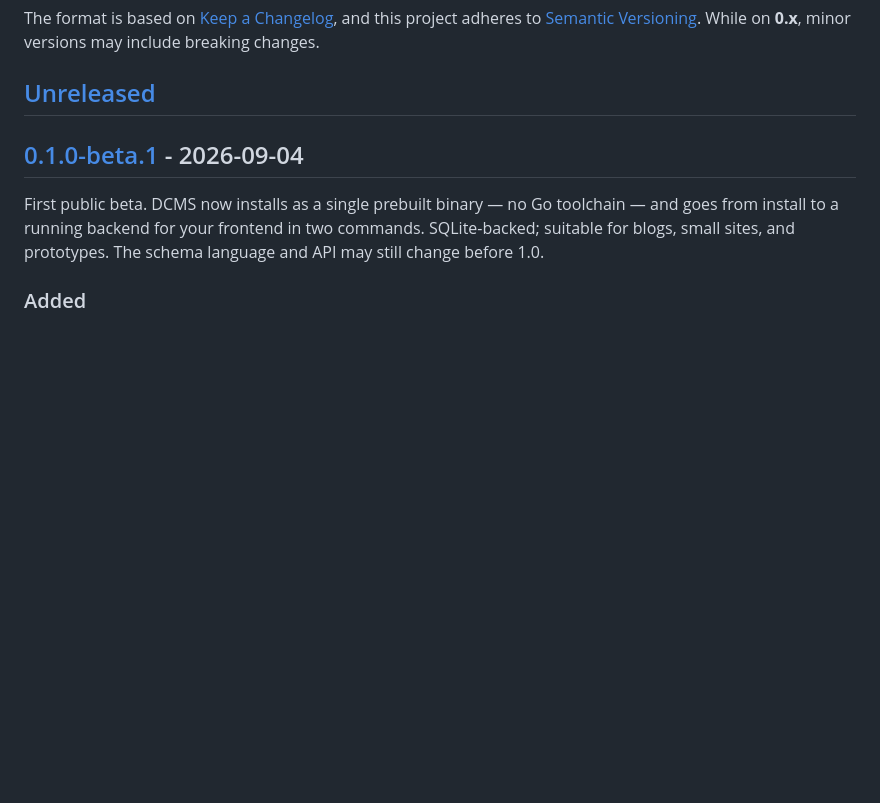
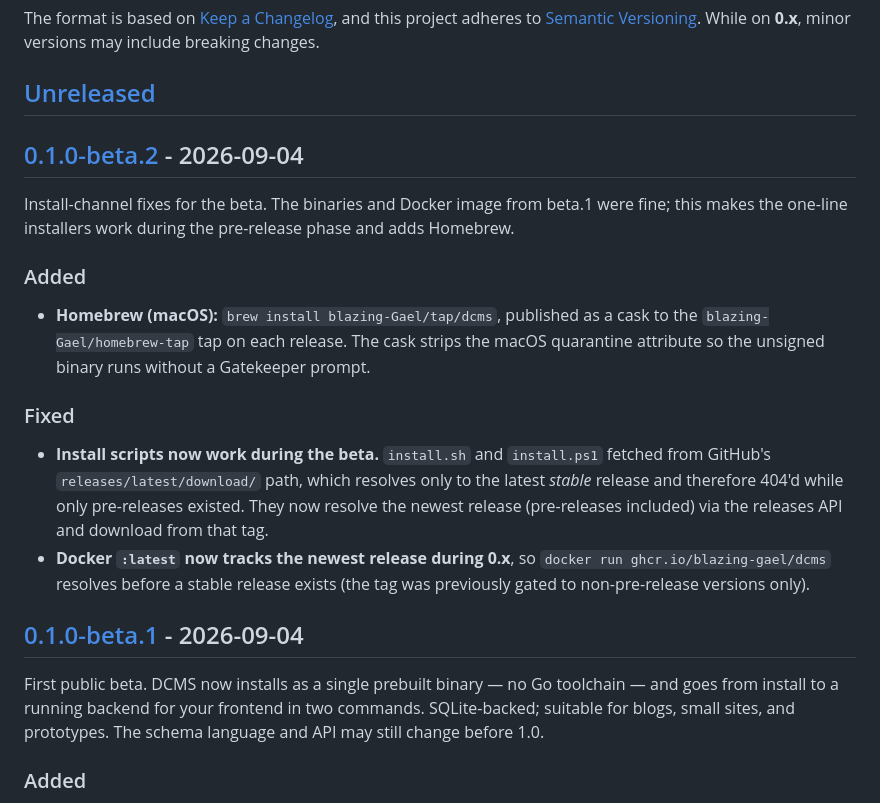
Before and after one commit to blazing-Gael/dcms, a Markdown page: CHANGELOG.md, the part around one of its changes. Drawn GitHub-style; blank space fills up the shorter version.

Commit message:
docs(changelog): add 0.1.0-beta.2 section
Homebrew cask install channel, plus the install-script and Docker :latest
fixes that make the install one-liners work during the pre-release phase.

Co-Authored-By: Claude Opus 4.8 <noreply@anthropic.com>
Claude-Session: https://claude.ai/code/session_01XEDwhxf6sF8gv4snK6Le1P

```diff
--- a/CHANGELOG.md
+++ b/CHANGELOG.md
@@ -7,6 +7,28 @@ and this project adheres to [Semantic Versioning](https://semver.org/spec/v2.0.0
 While on **0.x**, minor versions may include breaking changes.
 
 ## [Unreleased]
+
+## [0.1.0-beta.2] - 2026-09-04
+
+Install-channel fixes for the beta. The binaries and Docker image from beta.1 were
+fine; this makes the one-line installers work during the pre-release phase and adds
+Homebrew.
+
+### Added
+- **Homebrew (macOS):** `brew install blazing-Gael/tap/dcms`, published as a cask
+  to the `blazing-Gael/homebrew-tap` tap on each release. The cask strips the
+  macOS quarantine attribute so the unsigned binary runs without a Gatekeeper
+  prompt.
+
+### Fixed
+- **Install scripts now work during the beta.** `install.sh` and `install.ps1`
+  fetched from GitHub's `releases/latest/download/` path, which resolves only to
+  the latest *stable* release and therefore 404'd while only pre-releases existed.
+  They now resolve the newest release (pre-releases included) via the releases API
+  and download from that tag.
+- **Docker `:latest` now tracks the newest release during 0.x**, so
+  `docker run ghcr.io/blazing-gael/dcms` resolves before a stable release exists
+  (the tag was previously gated to non-pre-release versions only).
 
 ## [0.1.0-beta.1] - 2026-09-04
 
```
Also changed, not shown: other parts of CHANGELOG.md (+2 -1 lines).
